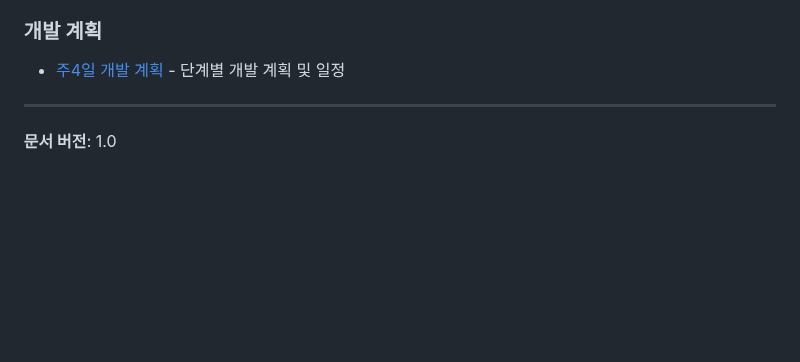
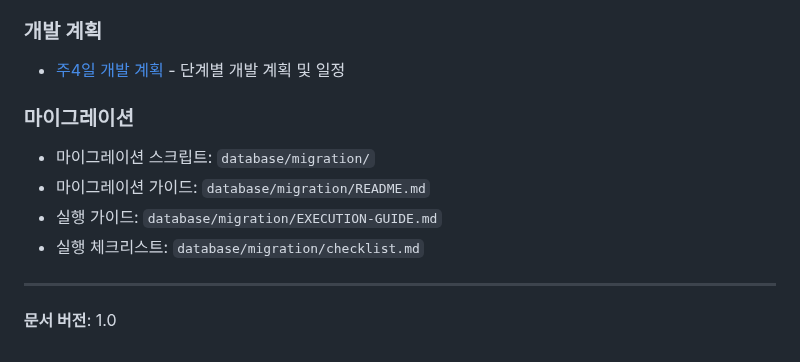
Before and after one commit to 01087204162ian/disk-cms, a Markdown page: docs/staff/README.md, the part around the change. GitHub-like rendering; blank space fills up the shorter version.

```diff
--- a/docs/staff/README.md
+++ b/docs/staff/README.md
@@ -130,6 +130,12 @@
 ### 개발 계획
 - [주4일 개발 계획](./주4일-개발-계획.md) - 단계별 개발 계획 및 일정
 
+### 마이그레이션
+- 마이그레이션 스크립트: `database/migration/`
+- 마이그레이션 가이드: `database/migration/README.md`
+- 실행 가이드: `database/migration/EXECUTION-GUIDE.md`
+- 실행 체크리스트: `database/migration/checklist.md`
+
 ---
 
 **문서 버전**: 1.0
```
